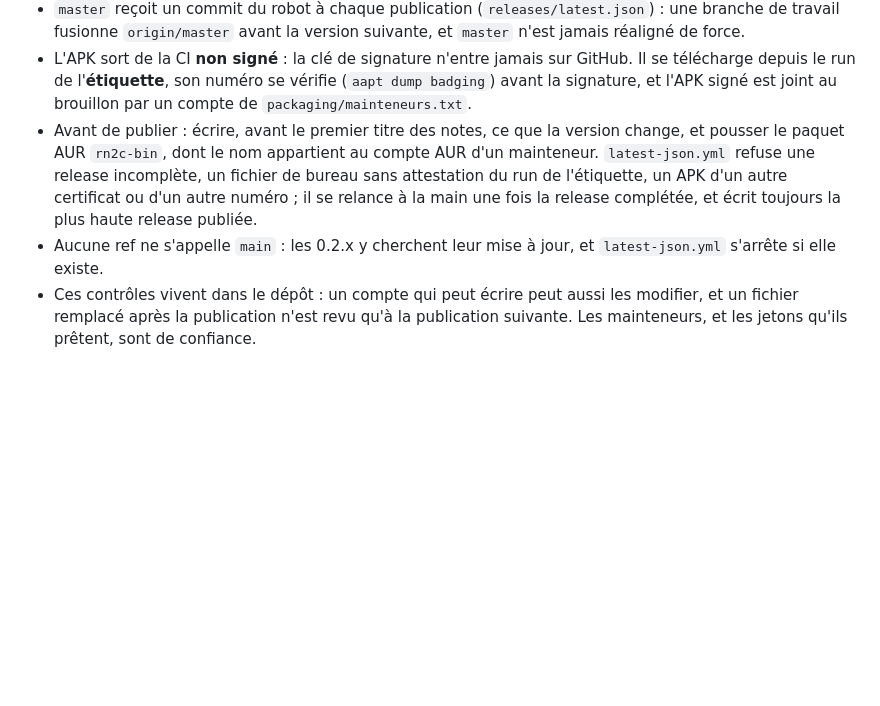
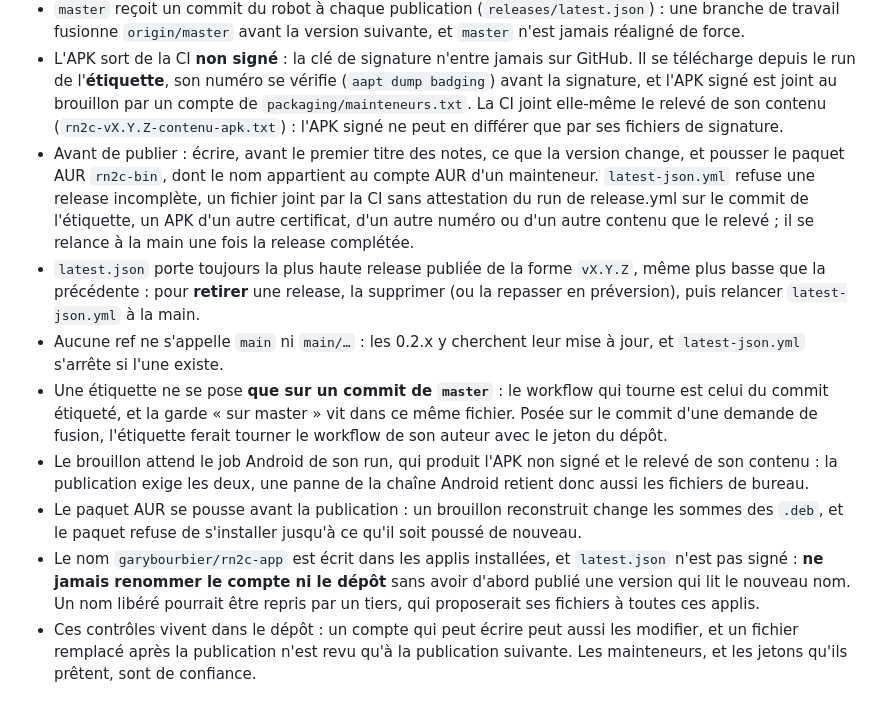
Before and after one commit to garybourbier/rn2c-app, a Markdown page: AGENTS.md, the part around the change. GitHub-like rendering; blank space fills up the shorter version.

Commit message:
AGENTS.md : retirer une release, et les limites de la chaîne écrites
Le relevé de l'APK, le retrait d'une release par une relance à la main, la garde « main/… », et
quatre limites : l'étiquette sur master seulement, le brouillon qui attend le job Android, le
paquet AUR poussé avant la publication, le nom du dépôt qu'on ne renomme pas.

Co-Authored-By: Claude Opus 5.5 <noreply@anthropic.com>

```diff
--- a/AGENTS.md
+++ b/AGENTS.md
@@ -63,13 +63,30 @@ n'importe qui, historique compris.
 - L'APK sort de la CI **non signé** : la clé de signature n'entre jamais sur GitHub. Il se
   télécharge depuis le run de l'**étiquette**, son numéro se vérifie (`aapt dump badging`) avant
   la signature, et l'APK signé est joint au brouillon par un compte de `packaging/mainteneurs.txt`.
+  La CI joint elle-même le relevé de son contenu (`rn2c-vX.Y.Z-contenu-apk.txt`) : l'APK signé ne
+  peut en différer que par ses fichiers de signature.
 - Avant de publier : écrire, avant le premier titre des notes, ce que la version change, et
   pousser le paquet AUR `rn2c-bin`, dont le nom appartient au compte AUR d'un mainteneur.
-  `latest-json.yml` refuse une release incomplète, un fichier de bureau sans attestation du run de
-  l'étiquette, un APK d'un autre certificat ou d'un autre numéro ; il se relance à la main une
-  fois la release complétée, et écrit toujours la plus haute release publiée.
-- Aucune ref ne s'appelle `main` : les 0.2.x y cherchent leur mise à jour, et `latest-json.yml`
-  s'arrête si elle existe.
+  `latest-json.yml` refuse une release incomplète, un fichier joint par la CI sans attestation du
+  run de release.yml sur le commit de l'étiquette, un APK d'un autre certificat, d'un autre numéro
+  ou d'un autre contenu que le relevé ; il se relance à la main une fois la release complétée.
+- `latest.json` porte toujours la plus haute release publiée de la forme `vX.Y.Z`, même plus basse
+  que la précédente : pour **retirer** une release, la supprimer (ou la repasser en préversion),
+  puis relancer `latest-json.yml` à la main.
+- Aucune ref ne s'appelle `main` ni `main/…` : les 0.2.x y cherchent leur mise à jour, et
+  `latest-json.yml` s'arrête si l'une existe.
+- Une étiquette ne se pose **que sur un commit de `master`** : le workflow qui tourne est celui du
+  commit étiqueté, et la garde « sur master » vit dans ce même fichier. Posée sur le commit d'une
+  demande de fusion, l'étiquette ferait tourner le workflow de son auteur avec le jeton du dépôt.
+- Le brouillon attend le job Android de son run, qui produit l'APK non signé et le relevé de son
+  contenu : la publication exige les deux, une panne de la chaîne Android retient donc aussi les
+  fichiers de bureau.
+- Le paquet AUR se pousse avant la publication : un brouillon reconstruit change les sommes des
+  `.deb`, et le paquet refuse de s'installer jusqu'à ce qu'il soit poussé de nouveau.
+- Le nom `garybourbier/rn2c-app` est écrit dans les applis installées, et `latest.json` n'est pas
+  signé : **ne jamais renommer le compte ni le dépôt** sans avoir d'abord publié une version qui
+  lit le nouveau nom. Un nom libéré pourrait être repris par un tiers, qui proposerait ses
+  fichiers à toutes ces applis.
 - Ces contrôles vivent dans le dépôt : un compte qui peut écrire peut aussi les modifier, et un
   fichier remplacé après la publication n'est revu qu'à la publication suivante. Les mainteneurs,
   et les jetons qu'ils prêtent, sont de confiance.
```
